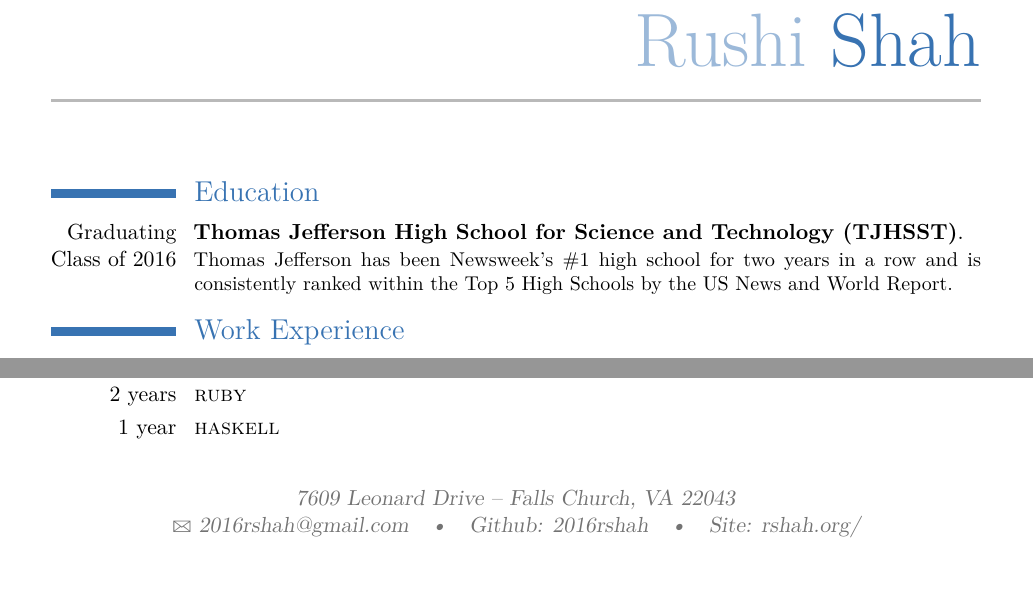
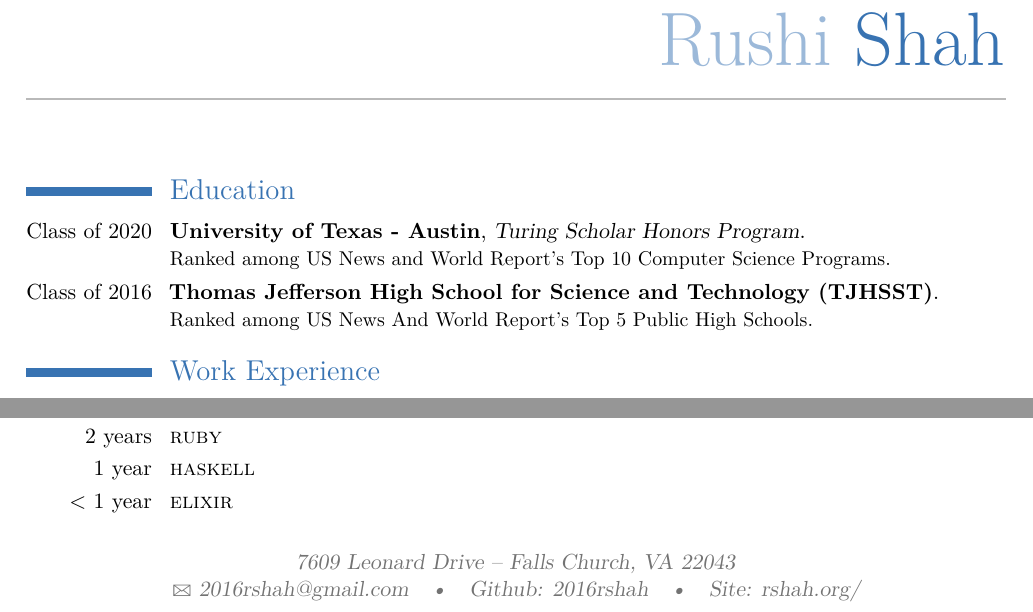
Before and after one commit to 2016rshah/resume, a LaTeX CV (latex_resume/Rushi_Shah_Resume.tex): two parts of the page, joined at a grey line, cut so that both start at the same text, the shorter picture padded with empty space. Compiled offline with pdfLaTeX.

Commit message:
Updated to reflect college

```diff
--- a/latex_resume/Rushi_Shah_Resume.tex
+++ b/latex_resume/Rushi_Shah_Resume.tex
@@ -30,9 +30,9 @@
 
 \usepackage{lipsum} % Used for inserting dummy 'Lorem ipsum' text into the template
 
-\usepackage[scale=.76]{geometry} % Reduce document margins
+\usepackage[scale=.8]{geometry} % Reduce document margins
 %\setlength{\hintscolumnwidth}{3cm} % Uncomment to change the width of the dates column
-%\setlength{\makecvtitlenamewidth}{10cm} % For the 'classic' style, uncomment to adjust the width of the space allocated to your name
+% \setlength{\makecvtitlenamewidth}{10cm} % For the 'classic' style, uncomment to adjust the width of the space allocated to your name
 
 %----------------------------------------------------------------------------------------
 %	NAME AND CONTACT INFORMATION SECTION
@@ -61,7 +61,9 @@
 %----------------------------------------------------------------------------------------
 \section{Education}
 
-\cventry{Graduating Class of 2016}{Thomas Jefferson High School for Science and Technology (TJHSST)}{}{}{}{Thomas Jefferson has been Newsweek's \#1 high school for two years in a row and is consistently ranked within the Top 5 High Schools by the US News and World Report.}  % Arguments not required can be left empty
+\cventry{Class of 2020}{University of Texas - Austin}{Turing Scholar Honors Program}{}{}{Ranked among US News and World Report's Top 10 Computer Science Programs.}
+
+\cventry{Class of 2016}{Thomas Jefferson High School for Science and Technology (TJHSST)}{}{}{}{Ranked among US News And World Report's Top 5 Public High Schools.}  % Arguments not required can be left empty
 %----------------------------------------------------------------------------------------
 %	WORK EXPERIENCE SECTION
 %----------------------------------------------------------------------------------------
@@ -105,6 +107,7 @@
 \cvitem{3 years}{\textsc{python}, \textsc{javascript}}
 \cvitem{2 years}{\textsc{ruby}}
 \cvitem{1 year}{\textsc{haskell}}
+\cvitem{< 1 year}{\textsc{elixir}}
 
 % %----------------------------------------------------------------------------------------
 % %	COVER LETTER
```
Also changed, not shown: Rushi_Shah_Resume.pdf, latex_resume/Rushi_Shah_Resume.pdf, 1 other file.
